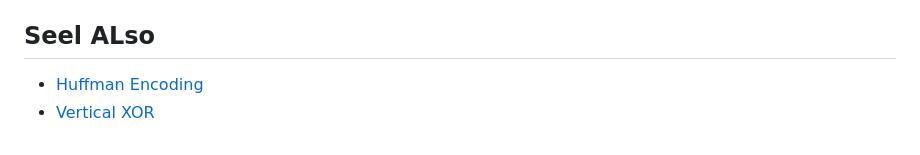
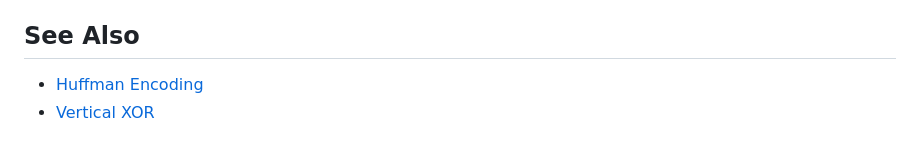
Before and after one commit to kayahr/wastelib, a Markdown page: doc/allpics.md, the part around the change. GitHub-like rendering.

Commit message:
Fix typo

```diff
--- a/doc/allpics.md
+++ b/doc/allpics.md
@@ -226,7 +226,7 @@ Useful consistency checks when implementing a reader:
 - patch offsets and lengths must stay within the `4032`-byte image buffer
 - the next portrait begins immediately after the second `msq` block ends
 
-## Seel ALso
+## See Also
 
 - [Huffman Encoding](huffman.md)
 - [Vertical XOR](vertical-xor.md)
```
